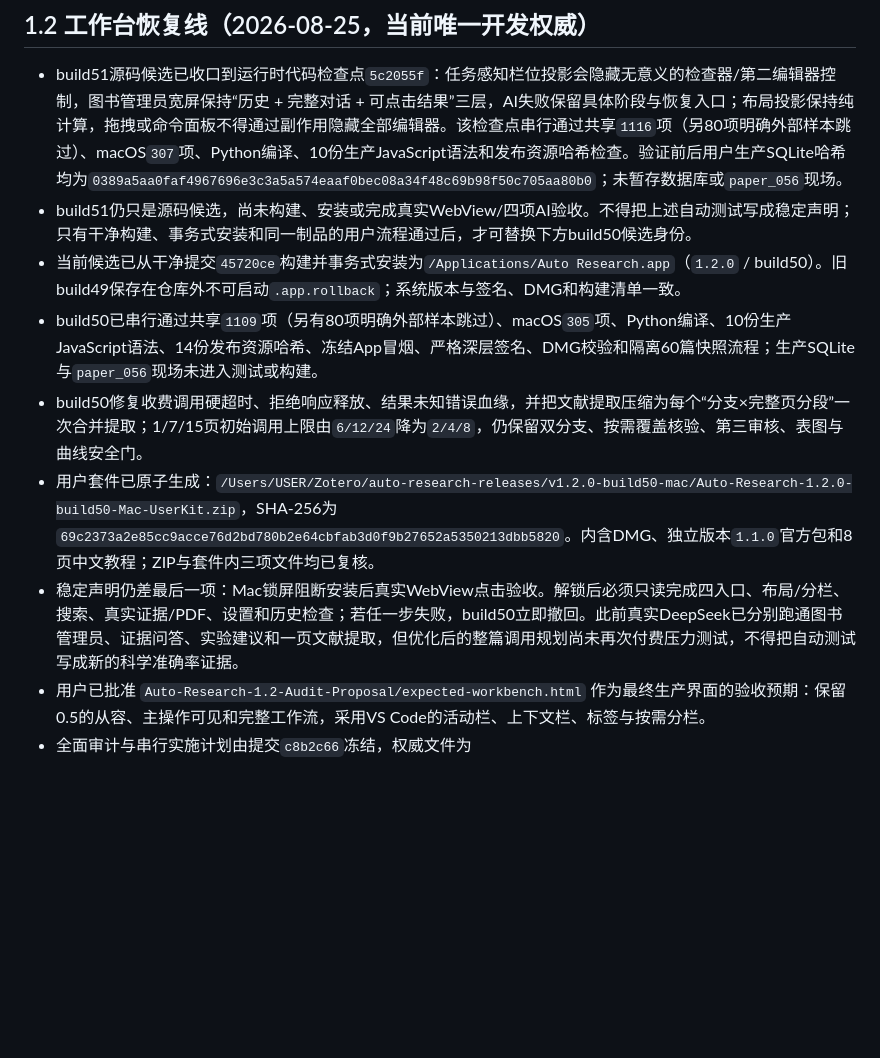
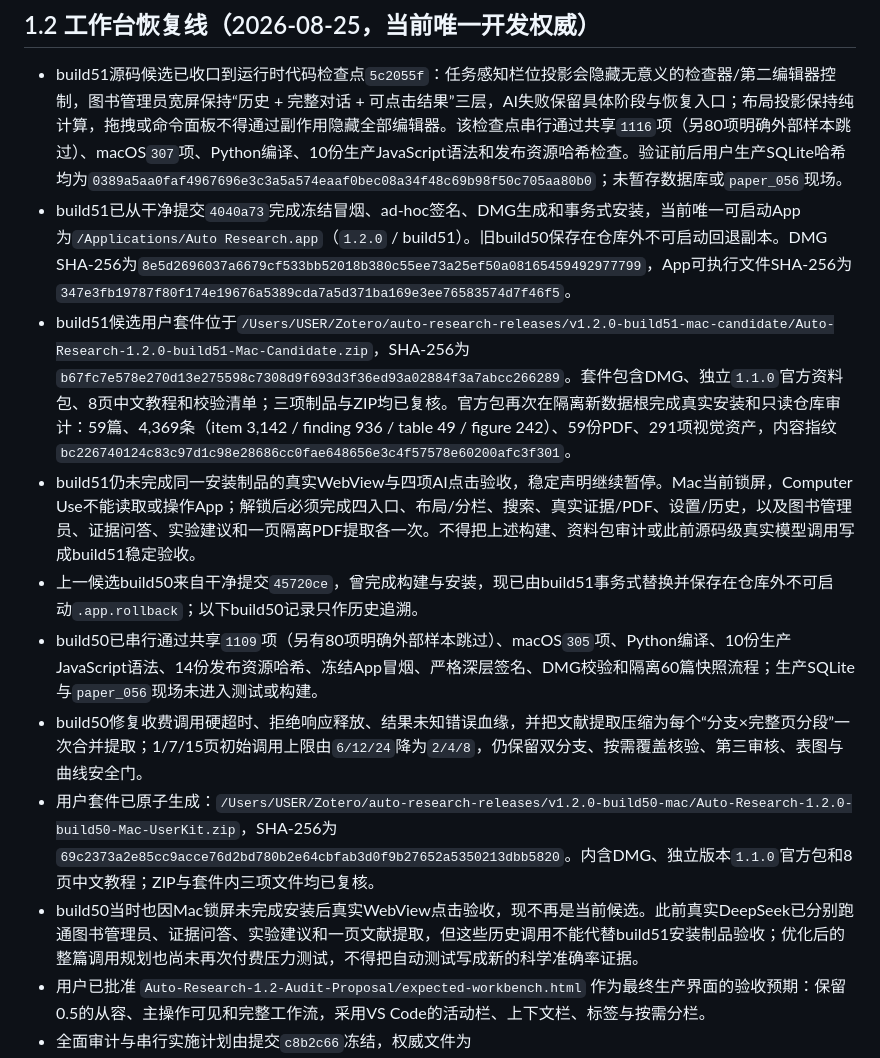
Before and after one commit to XPYY233/auto-research, a Markdown page: PROJECT_HANDOFF.md, the part around the change. Rendered like a GitHub page; blank space fills up the shorter version.

Commit message:
docs: record build 51 candidate artifacts

```diff
--- a/PROJECT_HANDOFF.md
+++ b/PROJECT_HANDOFF.md
@@ -3,12 +3,14 @@
 ## 1.2 工作台恢复线（2026-08-25，当前唯一开发权威）
 
 - build51源码候选已收口到运行时代码检查点`5c2055f`：任务感知栏位投影会隐藏无意义的检查器/第二编辑器控制，图书管理员宽屏保持“历史 + 完整对话 + 可点击结果”三层，AI失败保留具体阶段与恢复入口；布局投影保持纯计算，拖拽或命令面板不得通过副作用隐藏全部编辑器。该检查点串行通过共享`1116`项（另80项明确外部样本跳过）、macOS`307`项、Python编译、10份生产JavaScript语法和发布资源哈希检查。验证前后用户生产SQLite哈希均为`0389a5aa0faf4967696e3c3a5a574eaaf0bec08a34f48c69b98f50c705aa80b0`；未暂存数据库或`paper_056`现场。
-- build51仍只是源码候选，尚未构建、安装或完成真实WebView/四项AI验收。不得把上述自动测试写成稳定声明；只有干净构建、事务式安装和同一制品的用户流程通过后，才可替换下方build50候选身份。
-- 当前候选已从干净提交`45720ce`构建并事务式安装为`/Applications/Auto Research.app`（`1.2.0` / build50）。旧build49保存在仓库外不可启动`.app.rollback`；系统版本与签名、DMG和构建清单一致。
+- build51已从干净提交`4040a73`完成冻结冒烟、ad-hoc签名、DMG生成和事务式安装，当前唯一可启动App为`/Applications/Auto Research.app`（`1.2.0` / build51）。旧build50保存在仓库外不可启动回退副本。DMG SHA-256为`8e5d2696037a6679cf533bb52018b380c55ee73a25ef50a08165459492977799`，App可执行文件SHA-256为`347e3fb19787f80f174e19676a5389cda7a5d371ba169e3ee76583574d7f46f5`。
+- build51候选用户套件位于`/Users/USER/Zotero/auto-research-releases/v1.2.0-build51-mac-candidate/Auto-Research-1.2.0-build51-Mac-Candidate.zip`，SHA-256为`b67fc7e578e270d13e275598c7308d9f693d3f36ed93a02884f3a7abcc266289`。套件包含DMG、独立`1.1.0`官方资料包、8页中文教程和校验清单；三项制品与ZIP均已复核。官方包再次在隔离新数据根完成真实安装和只读仓库审计：59篇、4,369条（item 3,142 / finding 936 / table 49 / figure 242）、59份PDF、291项视觉资产，内容指纹`bc226740124c83c97d1c98e28686cc0fae648656e3c4f57578e60200afc3f301`。
+- build51仍未完成同一安装制品的真实WebView与四项AI点击验收，稳定声明继续暂停。Mac当前锁屏，Computer Use不能读取或操作App；解锁后必须完成四入口、布局/分栏、搜索、真实证据/PDF、设置/历史，以及图书管理员、证据问答、实验建议和一页隔离PDF提取各一次。不得把上述构建、资料包审计或此前源码级真实模型调用写成build51稳定验收。
+- 上一候选build50来自干净提交`45720ce`，曾完成构建与安装，现已由build51事务式替换并保存在仓库外不可启动`.app.rollback`；以下build50记录只作历史追溯。
 - build50已串行通过共享`1109`项（另有80项明确外部样本跳过）、macOS`305`项、Python编译、10份生产JavaScript语法、14份发布资源哈希、冻结App冒烟、严格深层签名、DMG校验和隔离60篇快照流程；生产SQLite与`paper_056`现场未进入测试或构建。
 - build50修复收费调用硬超时、拒绝响应释放、结果未知错误血缘，并把文献提取压缩为每个“分支×完整页分段”一次合并提取；1/7/15页初始调用上限由`6/12/24`降为`2/4/8`，仍保留双分支、按需覆盖核验、第三审核、表图与曲线安全门。
 - 用户套件已原子生成：`/Users/USER/Zotero/auto-research-releases/v1.2.0-build50-mac/Auto-Research-1.2.0-build50-Mac-UserKit.zip`，SHA-256为`69c2373a2e85cc9acce76d2bd780b2e64cbfab3d0f9b27652a5350213dbb5820`。内含DMG、独立版本`1.1.0`官方包和8页中文教程；ZIP与套件内三项文件均已复核。
-- 稳定声明仍差最后一项：Mac锁屏阻断安装后真实WebView点击验收。解锁后必须只读完成四入口、布局/分栏、搜索、真实证据/PDF、设置和历史检查；若任一步失败，build50立即撤回。此前真实DeepSeek已分别跑通图书管理员、证据问答、实验建议和一页文献提取，但优化后的整篇调用规划尚未再次付费压力测试，不得把自动测试写成新的科学准确率证据。
+- build50当时也因Mac锁屏未完成安装后真实WebView点击验收，现不再是当前候选。此前真实DeepSeek已分别跑通图书管理员、证据问答、实验建议和一页文献提取，但这些历史调用不能代替build51安装制品验收；优化后的整篇调用规划也尚未再次付费压力测试，不得把自动测试写成新的科学准确率证据。
 - 用户已批准 `Auto-Research-1.2-Audit-Proposal/expected-workbench.html` 作为最终生产界面的验收预期：保留0.5的从容、主操作可见和完整工作流，采用VS Code的活动栏、上下文栏、标签与按需分栏。
 - 全面审计与串行实施计划由提交`c8b2c66`冻结，权威文件为`docs/AUTO_RESEARCH_1_2_FULL_AUDIT_AND_PLAN_ZH.md`、`docs/WORKBENCH_LAYOUT_AUDIT_1_2.md`和`config/workbench-recovery-contract.json`。
 - build47来自提交`033b12b`，已被用户实机证明存在布局、AI和连续工作流回归，只保留为失败历史，不得作为稳定基线。
```
Also changed, not shown: PROJECT_LOG.md (+3 -1 lines), STABLE_RELEASE.md (+2 -2 lines).
